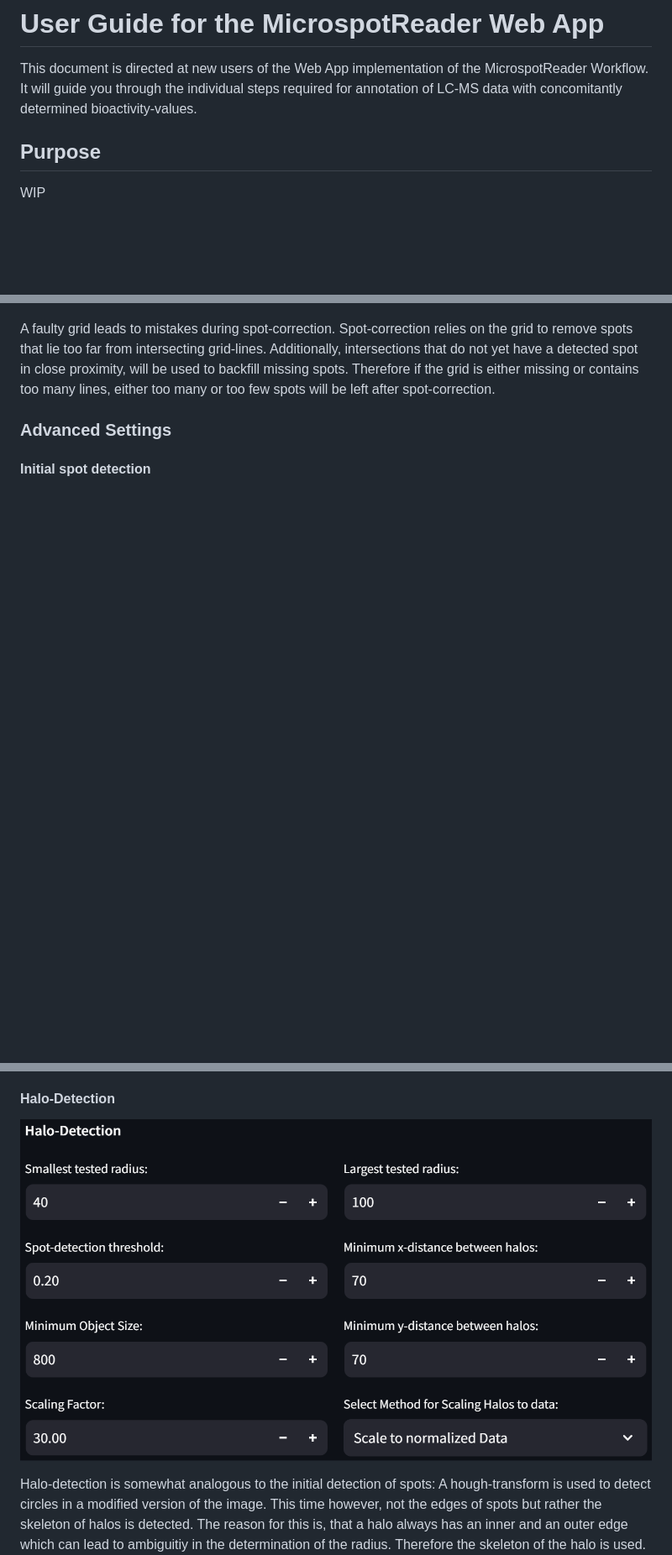
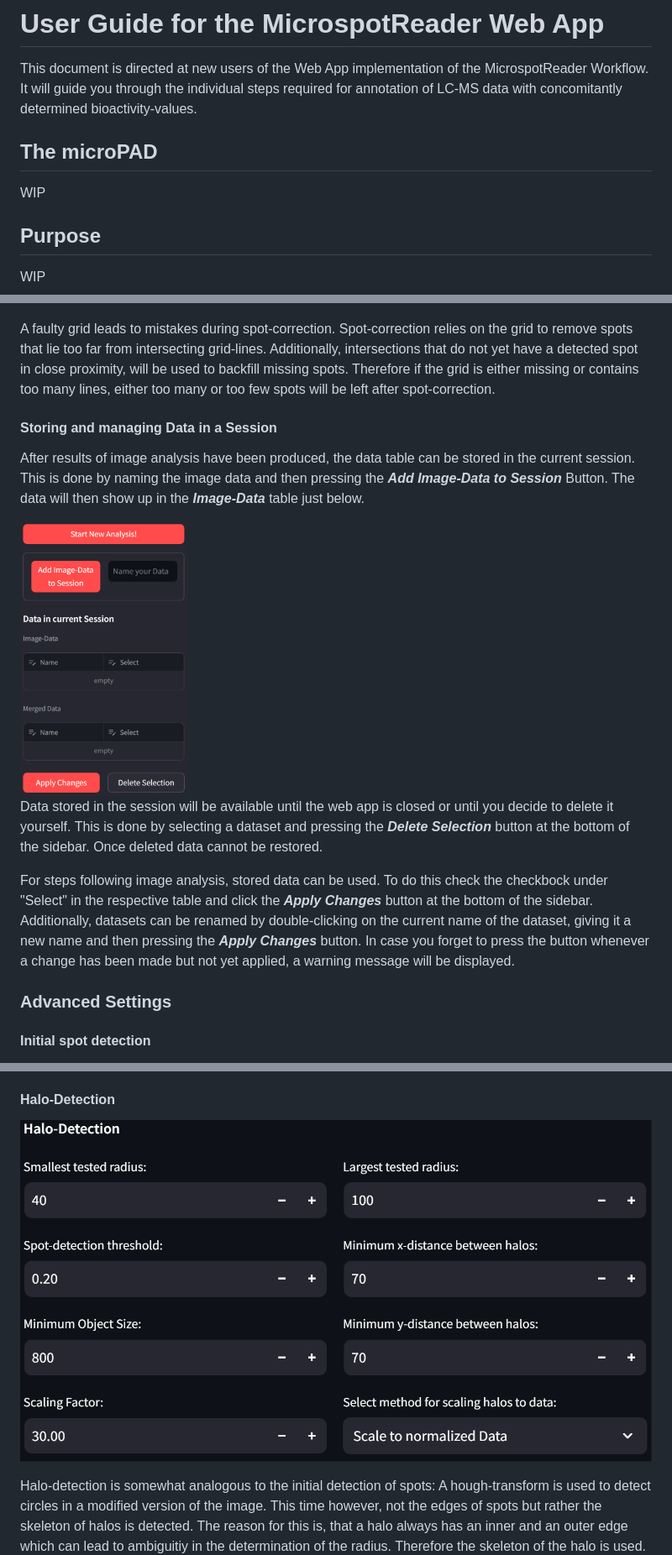
Before and after one commit to Functional-Metabolomics-Lab/MicrospotReader_test, a Markdown page: userguide_app.md, 3 parts joined by grey strips. Shown: that part at 84% size. GitHub-like rendering; pictures changed too: assets/userguide/adv_settings_halo-detection.png, assets/userguide/sidebar.png (added); blank space fills up the shorter version.

Commit message:
section on the sidebar and rationale for merging

```diff
--- a/userguide_app.md
+++ b/userguide_app.md
@@ -3,6 +3,10 @@
 # User Guide for the MicrospotReader Web App
 
 This document is directed at new users of the Web App implementation of the MicrospotReader Workflow. It will guide you through the individual steps required for annotation of LC-MS data with concomitantly determined bioactivity-values.
+
+## The microPAD
+
+WIP
 
 ## Purpose
 
@@ -131,6 +135,16 @@ The fourth tab of the _Results-View_ shows the image overlayed with the detected
 
 A faulty grid leads to mistakes during spot-correction. Spot-correction relies on the grid to remove spots that lie too far from intersecting grid-lines. Additionally, intersections that do not yet have a detected spot in close proximity, will be used to backfill missing spots. Therefore if the grid is either missing or contains too many lines, either too many or too few spots will be left after spot-correction.
 
+#### Storing and managing Data in a Session
+
+After results of image analysis have been produced, the data table can be stored in the current session. This is done by naming the image data and then pressing the ___Add Image-Data to Session___ Button. The data will then show up in the ___Image-Data___ table just below.
+
+<img src="assets/userguide/sidebar.png" alt="drawing" width="200"/>
+
+Data stored in the session will be available until the web app is closed or until you decide to delete it yourself. This is done by selecting a dataset and pressing the ___Delete Selection___ button at the bottom of the sidebar. Once deleted data cannot be restored.
+
+For steps following image analysis, stored data can be used. To do this check the checkbock under "Select" in the respective table and click the ___Apply Changes___ button at the bottom of the sidebar. Additionally, datasets can be renamed by double-clicking on the current name of the dataset, giving it a new name and then pressing the ___Apply Changes___ button. In case you forget to press the button whenever a change has been made but not yet applied, a warning message will be displayed.
+
 ### Advanced Settings
 
 #### Initial spot detection
```
Also changed, not shown: other parts of userguide_app.md (+8 -0 lines), 1 other file.
